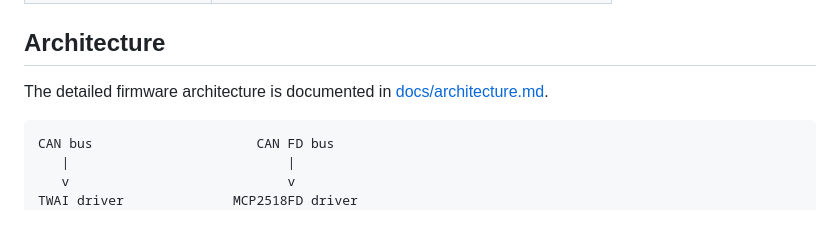
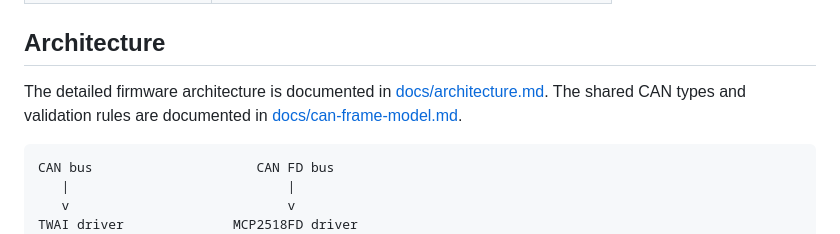
Before and after one commit to RedYu/spectra, a Markdown page: README.md, the part around the change. Rendered like a GitHub page.

Commit message:
docs(can): document shared frame and event model

````diff
--- a/README.md
+++ b/README.md
@@ -125,6 +125,8 @@ Spectra is under active development. It is intended for diagnostics, monitoring,
 
 The detailed firmware architecture is documented in
 [docs/architecture.md](docs/architecture.md).
+The shared CAN types and validation rules are documented in
+[docs/can-frame-model.md](docs/can-frame-model.md).
 
 ```text
 CAN bus                     CAN FD bus
````
Also changed, not shown: docs/architecture.md (+3 -0 lines), docs/can-frame-model.md (added, +502 -0 lines).
